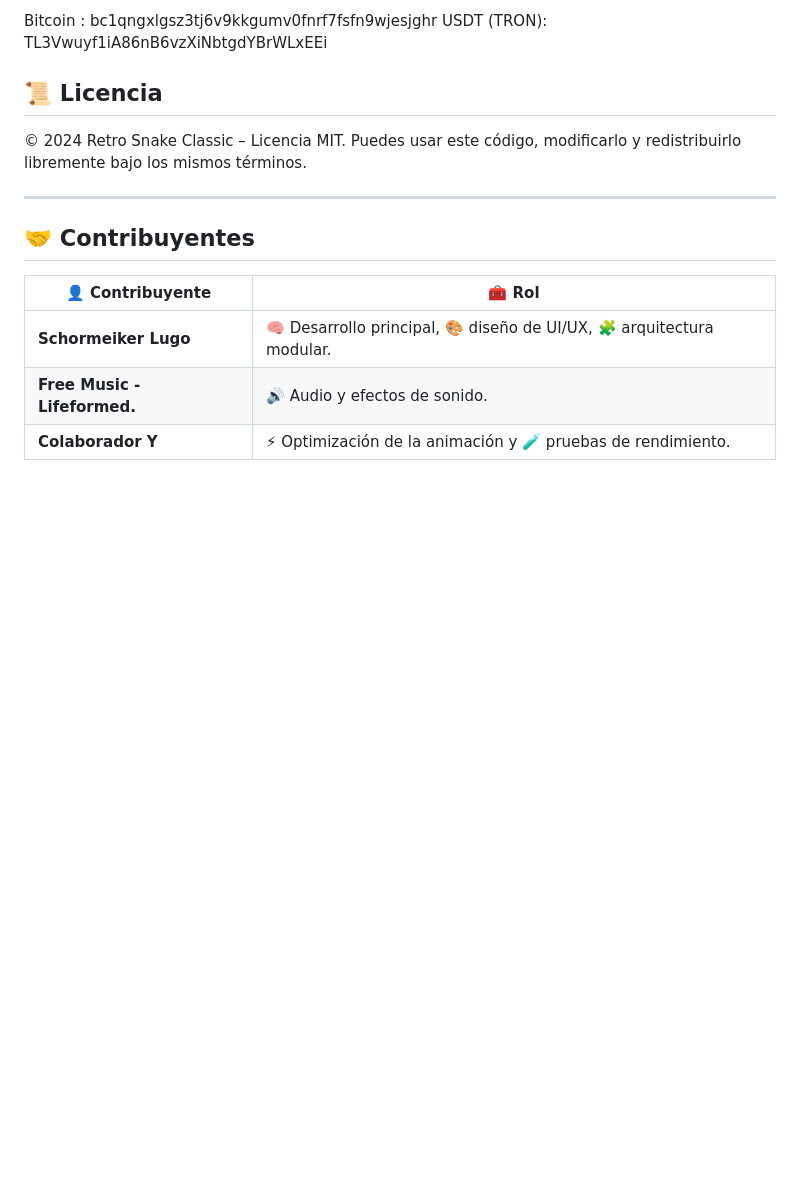
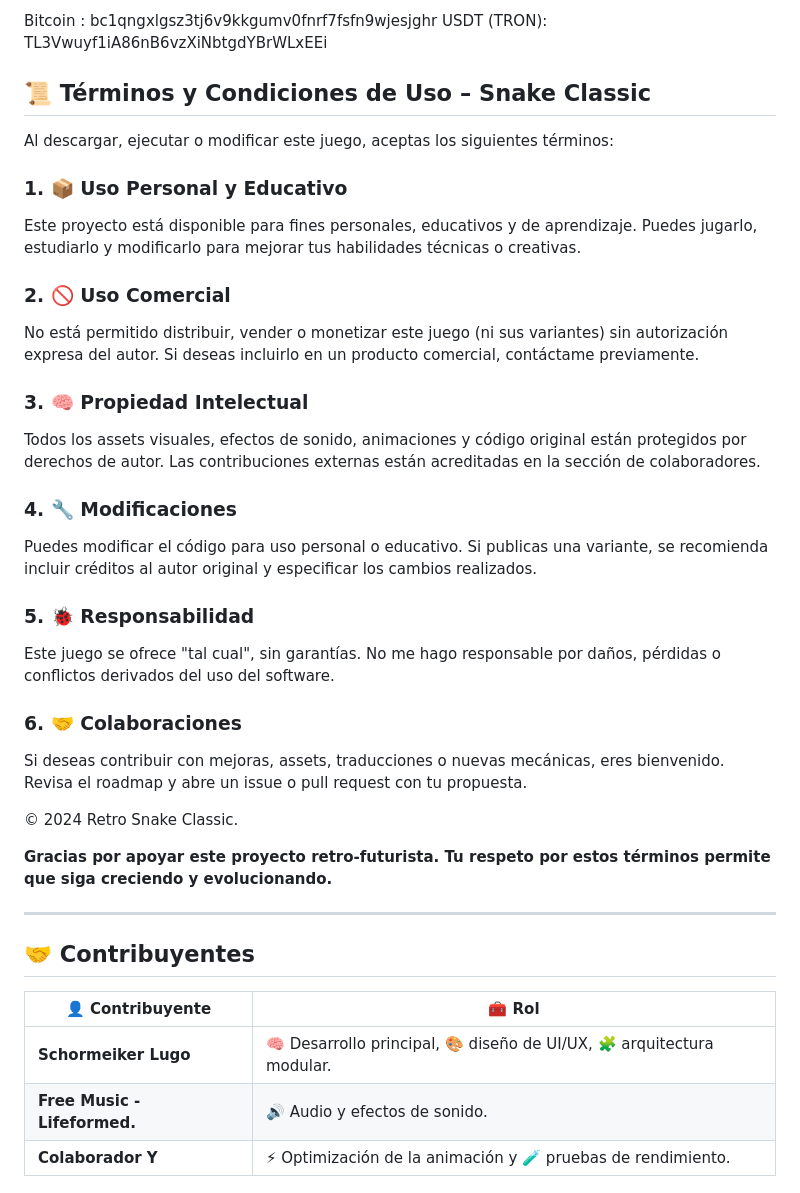
Before and after one commit to schormeikerlugo/Snake-Classic, a Markdown page: README.md, the part around one of its changes. GitHub-like rendering; blank space fills up the shorter version.

```diff
--- a/README.md
+++ b/README.md
@@ -120,10 +121,31 @@ Estas ideas están abiertas para que los implementes o sugieras en Issues! 🎯
 Bitcoin : bc1qngxlgsz3tj6v9kkgumv0fnrf7fsfn9wjesjghr
 USDT (TRON): TL3Vwuyf1iA86nB6vzXiNbtgdYBrWLxEEi
 
-## 📜 Licencia
+## 📜 Términos y Condiciones de Uso – Snake Classic
 
-© 2024 Retro Snake Classic – Licencia MIT.
-Puedes usar este código, modificarlo y redistribuirlo libremente bajo los mismos términos.
+Al descargar, ejecutar o modificar este juego, aceptas los siguientes términos:
+
+### 1. 📦 Uso Personal y Educativo
+Este proyecto está disponible para fines personales, educativos y de aprendizaje. Puedes jugarlo, estudiarlo y modificarlo para mejorar tus habilidades técnicas o creativas.
+
+### 2. 🚫 Uso Comercial
+No está permitido distribuir, vender o monetizar este juego (ni sus variantes) sin autorización expresa del autor. Si deseas incluirlo en un producto comercial, contáctame previamente.
+
+### 3. 🧠 Propiedad Intelectual
+Todos los assets visuales, efectos de sonido, animaciones y código original están protegidos por derechos de autor. Las contribuciones externas están acreditadas en la sección de colaboradores.
+
+### 4. 🔧 Modificaciones
+Puedes modificar el código para uso personal o educativo. Si publicas una variante, se recomienda incluir créditos al autor original y especificar los cambios realizados.
+
+### 5. 🐞 Responsabilidad
+Este juego se ofrece "tal cual", sin garantías. No me hago responsable por daños, pérdidas o conflictos derivados del uso del software.
+
+### 6. 🤝 Colaboraciones
+Si deseas contribuir con mejoras, assets, traducciones o nuevas mecánicas, eres bienvenido. Revisa el roadmap y abre un issue o pull request con tu propuesta.
+
+© 2024 Retro Snake Classic.
+
+**Gracias por apoyar este proyecto retro-futurista. Tu respeto por estos términos permite que siga creciendo y evolucionando.**
 
 ---
 
```
Also changed, not shown: other parts of README.md (+15 -14 lines).
